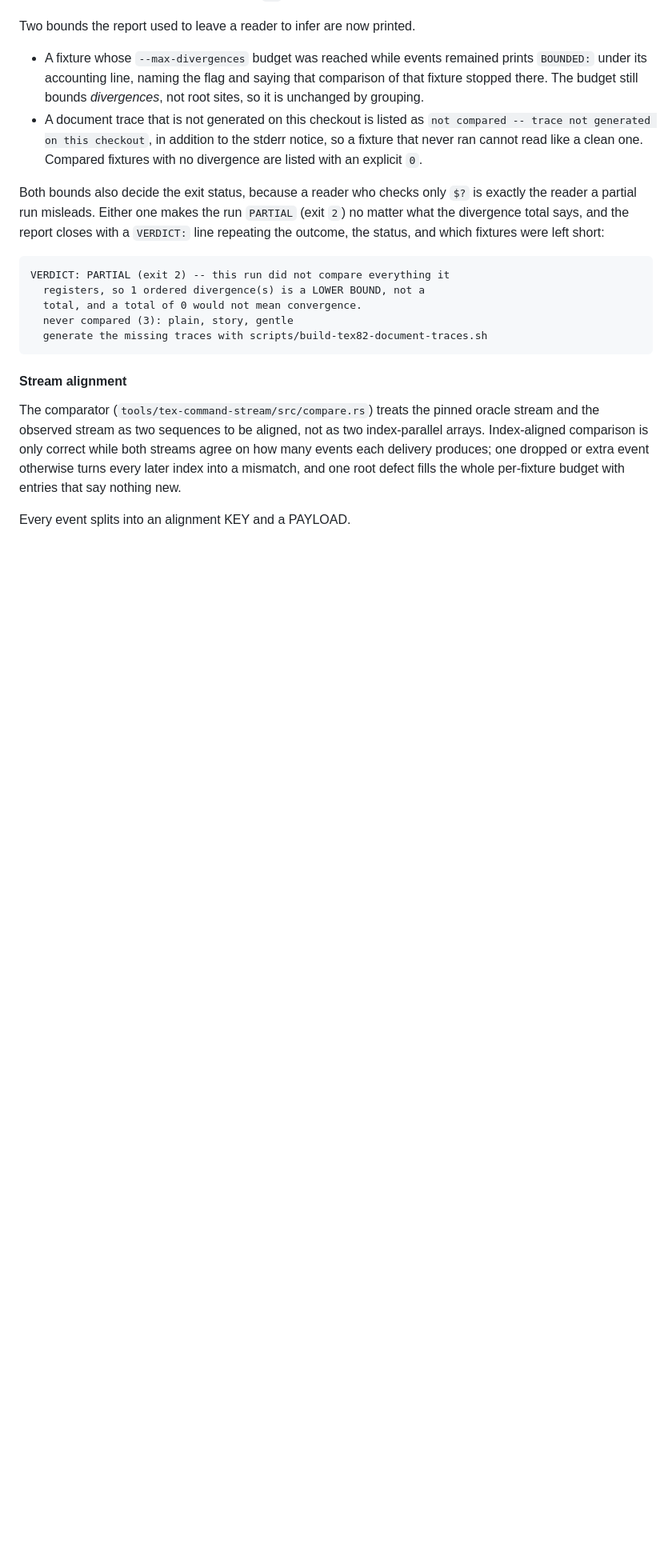
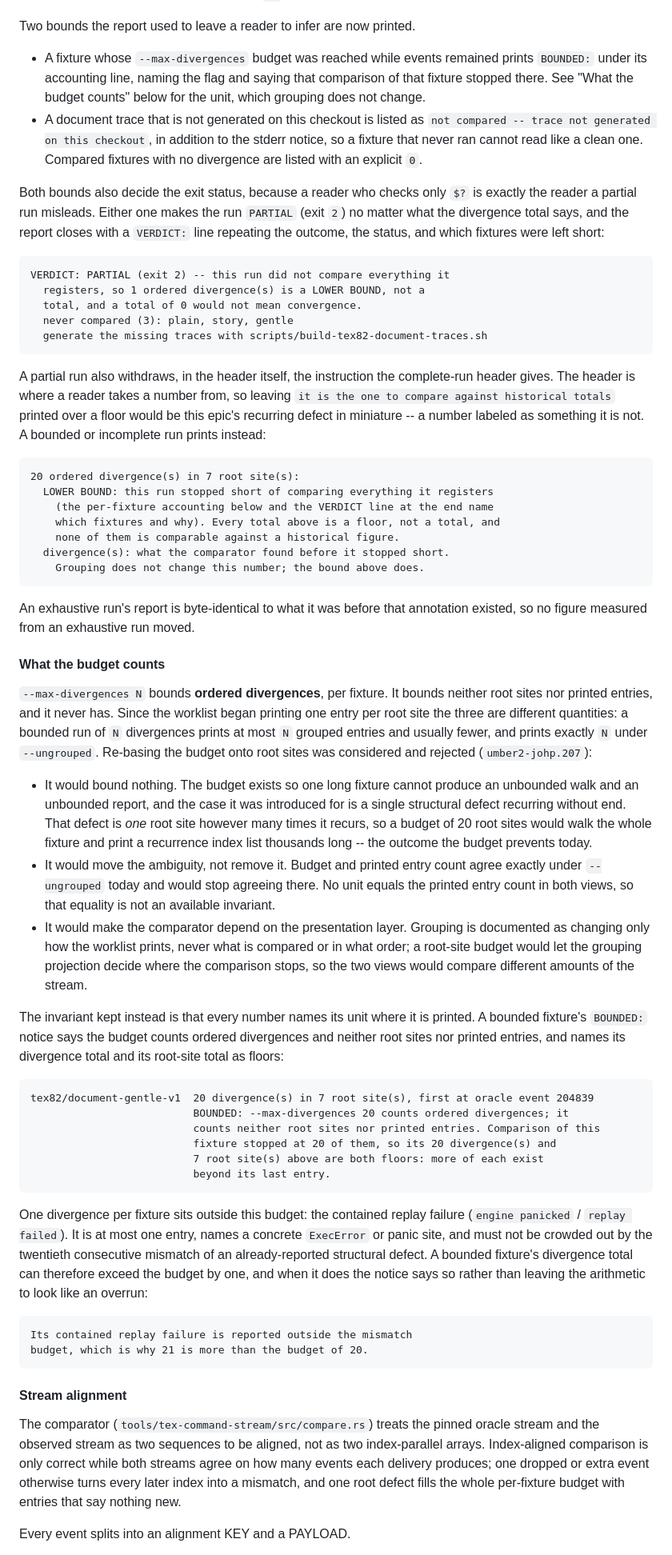
Before and after one commit to phulin/umber, a Markdown page: docs/testing_infrastructure.md, the part around one of its changes. Shown at 80% size. GitHub-like rendering; blank space fills up the shorter version.

Commit message:
docs(tracer): state what --max-divergences counts and why
The budget's unit was documented in one sentence ("still bounds
_divergences_, not root sites") with no reason attached, so nothing
recorded why re-basing it onto root sites was not simply an improvement.
Adds "What the budget counts" to the tracer section: the unit, the three
reasons a root-site budget was rejected, the invariant kept instead, and
the one divergence per fixture -- the contained replay failure -- that sits
outside the budget and can push a bounded fixture's total one above it.

Also records what a partial run's header now prints, and that an exhaustive
run's report is byte-identical to what it was before that annotation, so no
recorded figure moved.

The documented first-diagnosis command took the default budget, which
saturates on `gentle` and returns PARTIAL -- a floor, from the same
document that tells the reader never to dispatch from a partial worklist.
Both docs now pass `--max-divergences 100000` there and say why.

````diff
--- a/docs/testing_infrastructure.md
+++ b/docs/testing_infrastructure.md
@@ -923,8 +927,8 @@ Two bounds the report used to leave a reader to infer are now printed.
 
 - A fixture whose `--max-divergences` budget was reached while events remained
   prints `BOUNDED:` under its accounting line, naming the flag and saying that
-  comparison of that fixture stopped there. The budget still bounds
-  _divergences_, not root sites, so it is unchanged by grouping.
+  comparison of that fixture stopped there. See "What the budget counts"
+  below for the unit, which grouping does not change.
 - A document trace that is not generated on this checkout is listed as
   `not compared -- trace not generated on this checkout`, in addition to the
   stderr notice, so a fixture that never ran cannot read like a clean one.
@@ -942,6 +946,77 @@ VERDICT: PARTIAL (exit 2) -- this run did not compare everything it
   total, and a total of 0 would not mean convergence.
   never compared (3): plain, story, gentle
   generate the missing traces with scripts/build-tex82-document-traces.sh
+```
+
+A partial run also withdraws, in the header itself, the instruction the
+complete-run header gives. The header is where a reader takes a number from,
+so leaving `it is the one to compare against historical totals` printed over a
+floor would be this epic's recurring defect in miniature -- a number labeled
+as something it is not. A bounded or incomplete run prints instead:
+
+```text
+20 ordered divergence(s) in 7 root site(s):
+  LOWER BOUND: this run stopped short of comparing everything it registers
+    (the per-fixture accounting below and the VERDICT line at the end name
+    which fixtures and why). Every total above is a floor, not a total, and
+    none of them is comparable against a historical figure.
+  divergence(s): what the comparator found before it stopped short.
+    Grouping does not change this number; the bound above does.
+```
+
+An exhaustive run's report is byte-identical to what it was before that
+annotation existed, so no figure measured from an exhaustive run moved.
+
+#### What the budget counts
+
+`--max-divergences N` bounds **ordered divergences**, per fixture. It bounds
+neither root sites nor printed entries, and it never has. Since the worklist
+began printing one entry per root site the three are different quantities: a
+bounded run of `N` divergences prints at most `N` grouped entries and usually
+fewer, and prints exactly `N` under `--ungrouped`. Re-basing the budget onto
+root sites was considered and rejected (`umber2-johp.207`):
+
+- It would bound nothing. The budget exists so one long fixture cannot produce
+  an unbounded walk and an unbounded report, and the case it was introduced
+  for is a single structural defect recurring without end. That defect is
+  _one_ root site however many times it recurs, so a budget of 20 root sites
+  would walk the whole fixture and print a recurrence index list thousands
+  long -- the outcome the budget prevents today.
+- It would move the ambiguity, not remove it. Budget and printed entry count
+  agree exactly under `--ungrouped` today and would stop agreeing there. No
+  unit equals the printed entry count in both views, so that equality is not
+  an available invariant.
+- It would make the comparator depend on the presentation layer. Grouping is
+  documented as changing only how the worklist prints, never what is compared
+  or in what order; a root-site budget would let the grouping projection
+  decide where the comparison stops, so the two views would compare different
+  amounts of the stream.
+
+The invariant kept instead is that every number names its unit where it is
+printed. A bounded fixture's `BOUNDED:` notice says the budget counts ordered
+divergences and neither root sites nor printed entries, and names its
+divergence total and its root-site total as floors:
+
+```text
+tex82/document-gentle-v1  20 divergence(s) in 7 root site(s), first at oracle event 204839
+                          BOUNDED: --max-divergences 20 counts ordered divergences; it
+                          counts neither root sites nor printed entries. Comparison of this
+                          fixture stopped at 20 of them, so its 20 divergence(s) and
+                          7 root site(s) above are both floors: more of each exist
+                          beyond its last entry.
+```
+
+One divergence per fixture sits outside this budget: the contained replay
+failure (`engine panicked` / `replay failed`). It is at most one entry, names
+a concrete `ExecError` or panic site, and must not be crowded out by the
+twentieth consecutive mismatch of an already-reported structural defect. A
+bounded fixture's divergence total can therefore exceed the budget by one, and
+when it does the notice says so rather than leaving the arithmetic to look
+like an overrun:
+
+```text
+Its contained replay failure is reported outside the mismatch
+budget, which is why 21 is more than the budget of 20.
 ```
 
 #### Stream alignment
````
Also changed, not shown: other parts of docs/testing_infrastructure.md (+7 -3 lines), docs/canonical_divergence_workflow.md (+21 -4 lines).
